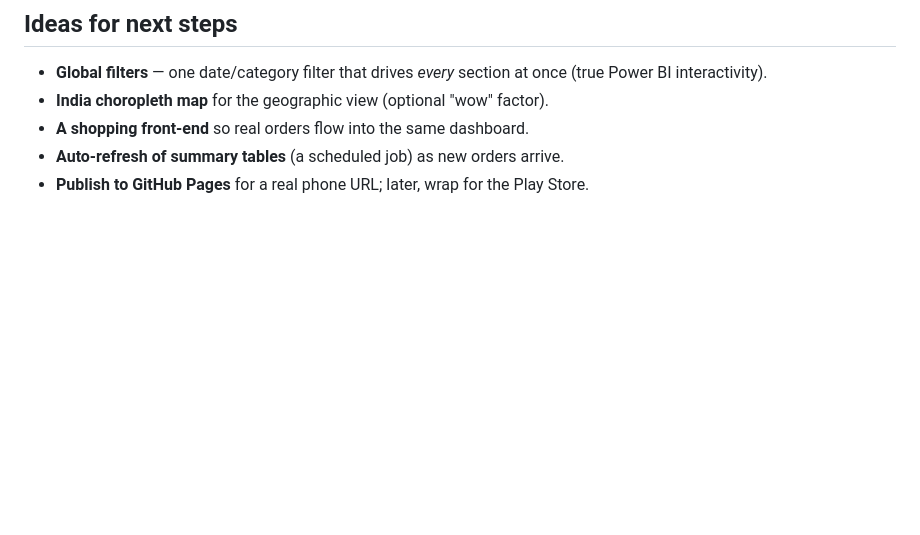
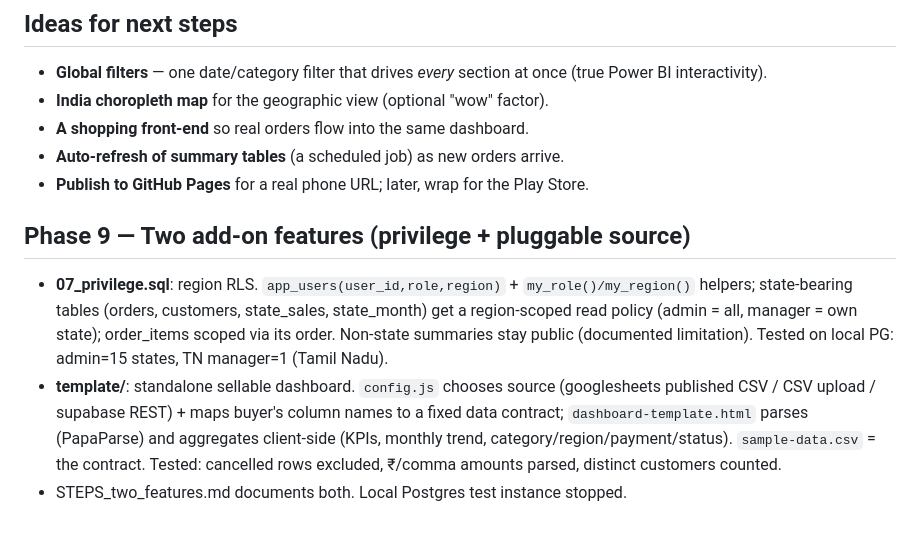
Before and after one commit to hemasri-kalaiselvan/sandbox-store, a Markdown page: docs/BUILD_JOURNAL.md, the part around the change. Rendered like a GitHub page; blank space fills up the shorter version.

```diff
--- a/docs/BUILD_JOURNAL.md
+++ b/docs/BUILD_JOURNAL.md
@@ -363,3 +363,16 @@ Revenue convention: counts orders **not** cancelled/returned (realized sales).
 - **A shopping front-end** so real orders flow into the same dashboard.
 - **Auto-refresh of summary tables** (a scheduled job) as new orders arrive.
 - **Publish to GitHub Pages** for a real phone URL; later, wrap for the Play Store.
+
+## Phase 9 — Two add-on features (privilege + pluggable source)
+- **07_privilege.sql**: region RLS. `app_users(user_id,role,region)` + `my_role()/my_region()`
+  helpers; state-bearing tables (orders, customers, state_sales, state_month) get a
+  region-scoped read policy (admin = all, manager = own state); order_items scoped via its
+  order. Non-state summaries stay public (documented limitation). Tested on local PG:
+  admin=15 states, TN manager=1 (Tamil Nadu).
+- **template/**: standalone sellable dashboard. `config.js` chooses source
+  (googlesheets published CSV / CSV upload / supabase REST) + maps buyer's column names to a
+  fixed data contract; `dashboard-template.html` parses (PapaParse) and aggregates client-side
+  (KPIs, monthly trend, category/region/payment/status). `sample-data.csv` = the contract.
+  Tested: cancelled rows excluded, ₹/comma amounts parsed, distinct customers counted.
+- STEPS_two_features.md documents both. Local Postgres test instance stopped.
```
